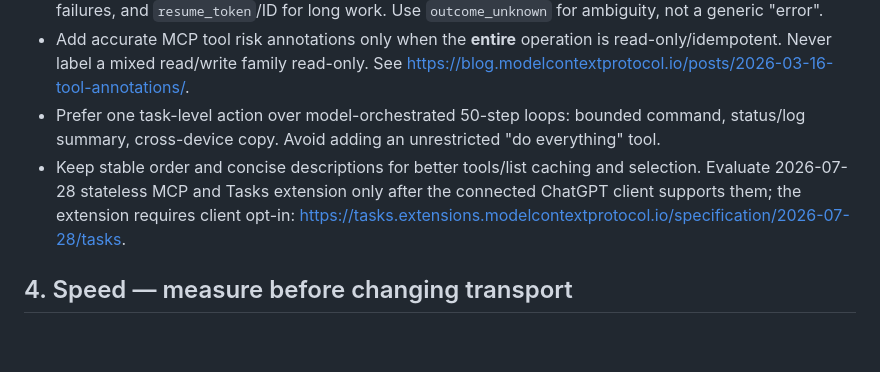
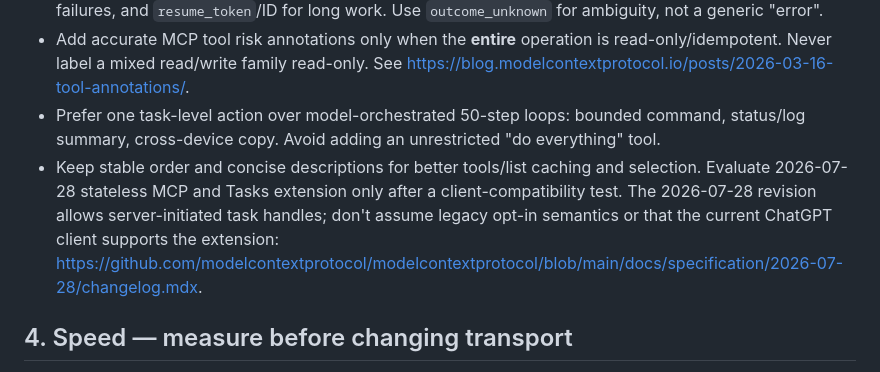
Before and after one commit to Phloraxx/infra-mcp, a Markdown page: docs/NEXT_STEPS.md, the part around the change. Rendered like a GitHub page; blank space fills up the shorter version.

Commit message:
Clarify current MCP Tasks protocol compatibility

```diff
--- a/docs/NEXT_STEPS.md
+++ b/docs/NEXT_STEPS.md
@@ -108,7 +108,7 @@ Files: breadcrumb navigation, search, preview/read range, user-approved upload/d
 - Every tool response: clear `status`, `device`, `operation`, `request_id`, bounded useful data, `next_action` on failures, and `resume_token`/ID for long work. Use `outcome_unknown` for ambiguity, not a generic "error".
 - Add accurate MCP tool risk annotations only when the **entire** operation is read-only/idempotent. Never label a mixed read/write family read-only. See https://blog.modelcontextprotocol.io/posts/2026-03-16-tool-annotations/.
 - Prefer one task-level action over model-orchestrated 50-step loops: bounded command, status/log summary, cross-device copy. Avoid adding an unrestricted "do everything" tool.
-- Keep stable order and concise descriptions for better tools/list caching and selection. Evaluate 2026-07-28 stateless MCP and Tasks extension only after the connected ChatGPT client supports them; the extension requires client opt-in: https://tasks.extensions.modelcontextprotocol.io/specification/2026-07-28/tasks.
+- Keep stable order and concise descriptions for better tools/list caching and selection. Evaluate 2026-07-28 stateless MCP and Tasks extension only after a client-compatibility test. The 2026-07-28 revision allows server-initiated task handles; don't assume legacy opt-in semantics or that the current ChatGPT client supports the extension: https://github.com/modelcontextprotocol/modelcontextprotocol/blob/main/docs/specification/2026-07-28/changelog.mdx.
 
 ## 4. Speed — measure before changing transport
 
```
Also changed, not shown: docs/CURRENT_REALITY.md (+1 -1 lines).
